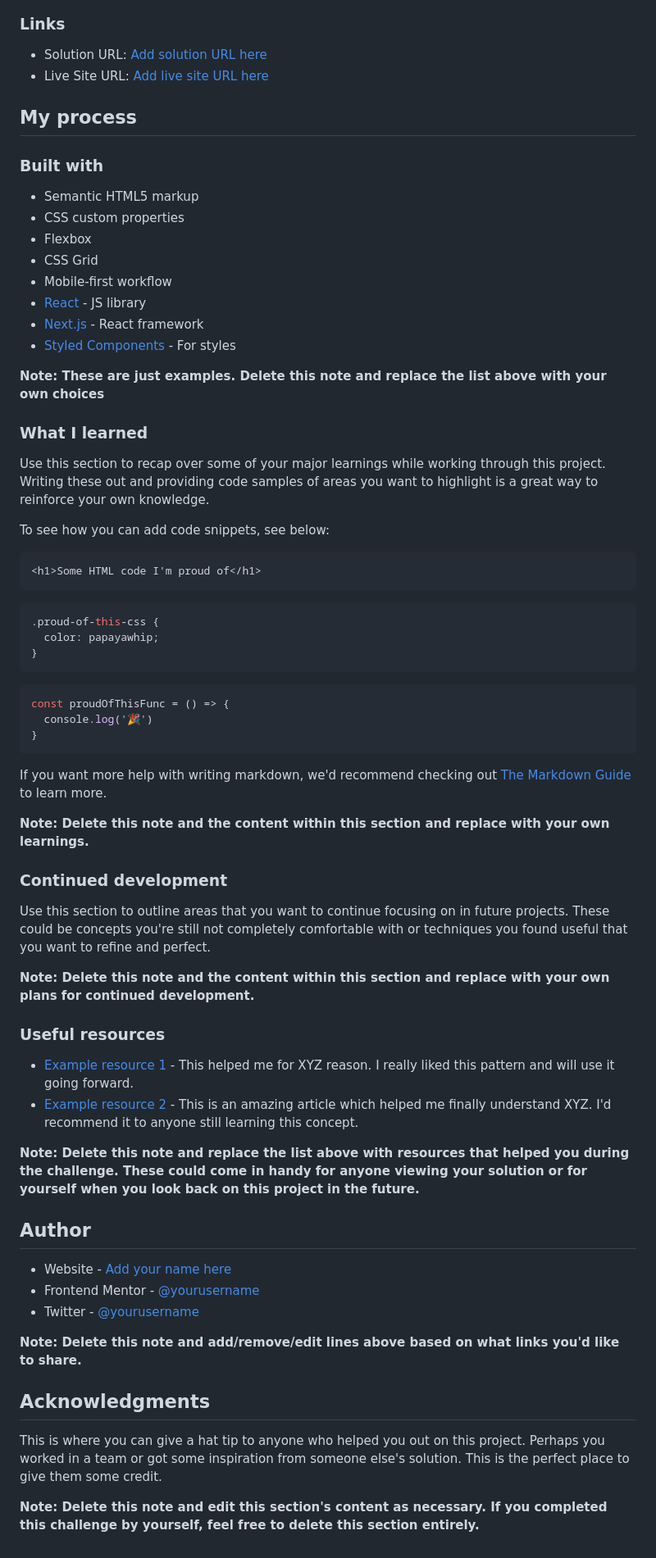
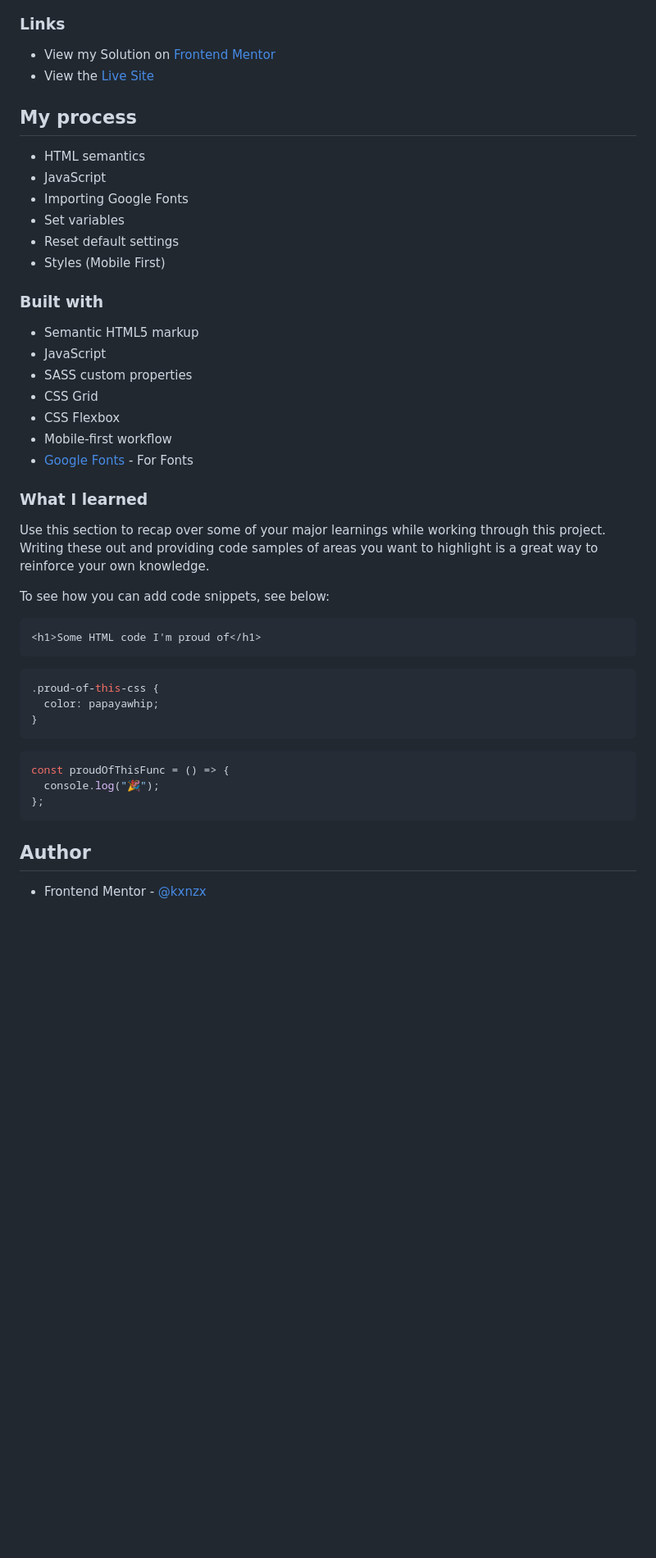
Before and after one commit to kxnzx/newsletter-sign-up, a Markdown page: README-template.md, the part around the change printed below. Shown: that part at 82% size. Drawn GitHub-style; blank space fills up the shorter version.

````diff
--- a/README-template.md
+++ b/README-template.md
@@ -46,23 +39,27 @@ Then crop/optimize/edit your image however you like, add it to your project, and
 
 ### Links
 
-- Solution URL: [Add solution URL here](https://your-solution-url.com)
-- Live Site URL: [Add live site URL here](https://your-live-site-url.com)
+- View my Solution on [Frontend Mentor]()
+- View the [Live Site]()
 
 ## My process
+
+- HTML semantics
+- JavaScript
+- Importing Google Fonts
+- Set variables
+- Reset default settings
+- Styles (Mobile First)
 
 ### Built with
 
 - Semantic HTML5 markup
-- CSS custom properties
-- Flexbox
+- JavaScript
+- SASS custom properties
 - CSS Grid
+- CSS Flexbox
 - Mobile-first workflow
-- [React](https://reactjs.org/) - JS library
-- [Next.js](https://nextjs.org/) - React framework
-- [Styled Components](https://styled-components.com/) - For styles
-
-**Note: These are just examples. Delete this note and replace the list above with your own choices**
+- [Google Fonts](https://fonts.google.com/) - For Fonts
 
 ### What I learned
 
@@ -73,44 +70,19 @@ To see how you can add code snippets, see below:
 ```html
 <h1>Some HTML code I'm proud of</h1>
 ```
+
 ```css
 .proud-of-this-css {
   color: papayawhip;
 }
 ```
+
 ```js
 const proudOfThisFunc = () => {
-  console.log('🎉')
-}
+  console.log("🎉");
+};
 ```
-
-If you want more help with writing markdown, we'd recommend checking out [The Markdown Guide](https://www.markdownguide.org/) to learn more.
-
-**Note: Delete this note and the content within this section and replace with your own learnings.**
-
-### Continued development
-
-Use this section to outline areas that you want to continue focusing on in future projects. These could be concepts you're still not completely comfortable with or techniques you found useful that you want to refine and perfect.
-
-**Note: Delete this note and the content within this section and replace with your own plans for continued development.**
-
-### Useful resources
-
-- [Example resource 1](https://www.example.com) - This helped me for XYZ reason. I really liked this pattern and will use it going forward.
-- [Example resource 2](https://www.example.com) - This is an amazing article which helped me finally understand XYZ. I'd recommend it to anyone still learning this concept.
-
-**Note: Delete this note and replace the list above with resources that helped you during the challenge. These could come in handy for anyone viewing your solution or for yourself when you look back on this project in the future.**
 
 ## Author
 
-- Website - [Add your name here](https://www.your-site.com)
-- Frontend Mentor - [@yourusername](https://www.frontendmentor.io/profile/yourusername)
-- Twitter - [@yourusername](https://www.twitter.com/yourusername)
-
-**Note: Delete this note and add/remove/edit lines above based on what links you'd like to share.**
-
-## Acknowledgments
-
-This is where you can give a hat tip to anyone who helped you out on this project. Perhaps you worked in a team or got some inspiration from someone else's solution. This is the perfect place to give them some credit.
-
-**Note: Delete this note and edit this section's content as necessary. If you completed this challenge by yourself, feel free to delete this section entirely.**
+- Frontend Mentor - [@kxnzx](https://www.frontendmentor.io/profile/kxnzx)
````
Also changed, not shown: other parts of README-template.md (+4 -11 lines), assets/images/Desktop.gif (added), 1 other file.
